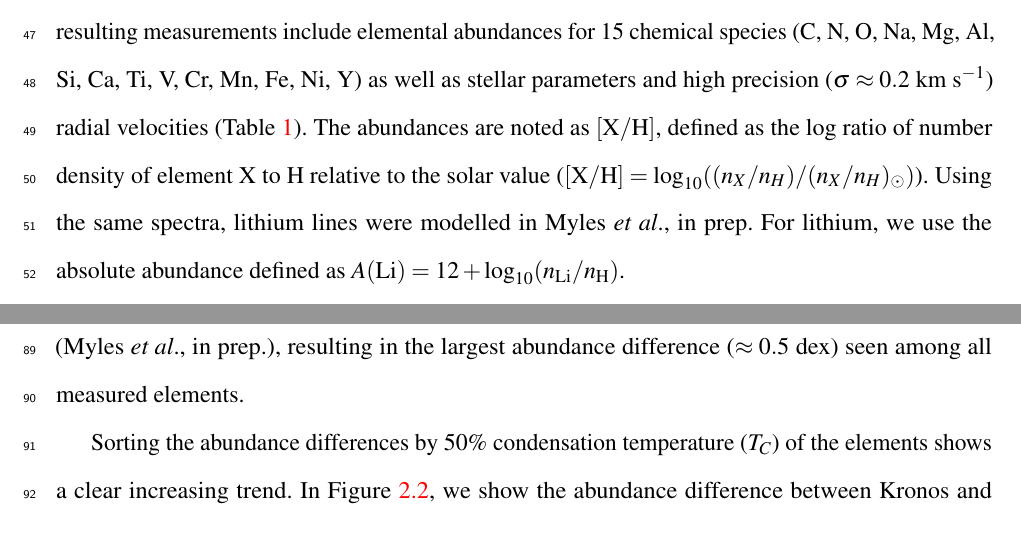
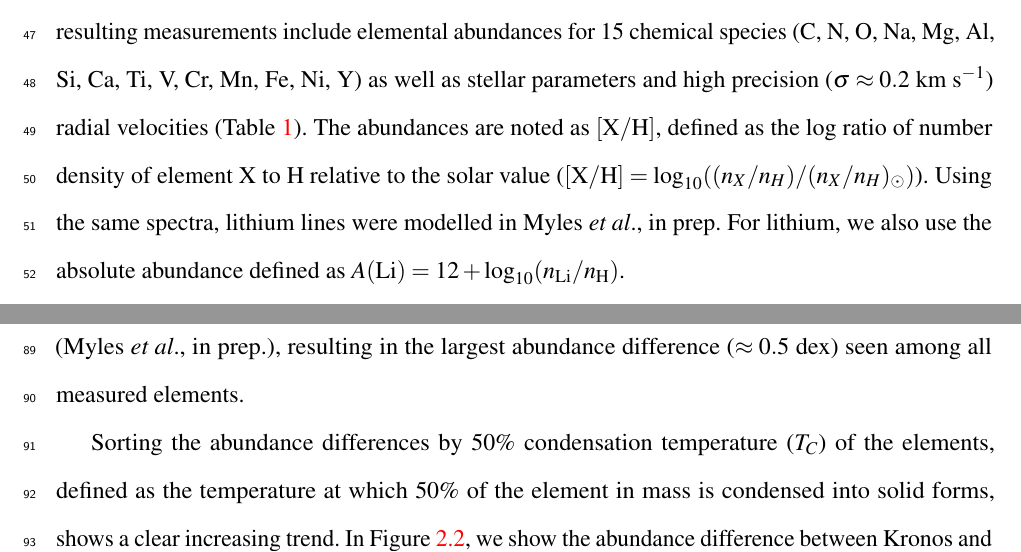
Before and after one commit to smoh/Group1199, a LaTeX document (paper/ms.tex): two parts of pages 3 and 5 of 28, joined at a grey line, cut so that both start at the same text. Compiled offline with pdfLaTeX.

Commit message:
Add verbose Tc definition

```diff
--- a/paper/ms.tex
+++ b/paper/ms.tex
@@ -232,7 +232,7 @@ The abundances are noted as \elemH{X}, defined as the log ratio of number
 density of element \elem{X} to \elem{H} relative to the solar value
 ($\elemH{X} = \log_{10} ((n_X / n_H) / (n_X / n_H)_\odot)$).
 Using the same spectra, lithium lines were modelled in Myles \etal, in prep.
-For lithium, we use the absolute abundance defined as $A(\elem{Li}) = 12 +
+For lithium, we also use the absolute abundance defined as $A(\elem{Li}) = 12 +
 \log_{10} (n_\elem{Li}/n_\elem{H})$.
 
 \begin{table*}[htpb]
@@ -388,7 +388,8 @@ among all measured elements.
 \end{figure}
 
 Sorting the abundance differences by $50$\% condensation temperature ($T_C$) of the
-elements shows a clear increasing trend.
+elements, defined as the temperature at which $50$\% of the element in mass
+is condensed into solid forms, shows a clear increasing trend.
 In \figname~\ref{fig:deltaxh_tcrank},
 we show the abundance difference between \bizarreone\ and \sunanalog\ ordered
 by each element's equilibrium \Tcondens\ in solar system composition
```
